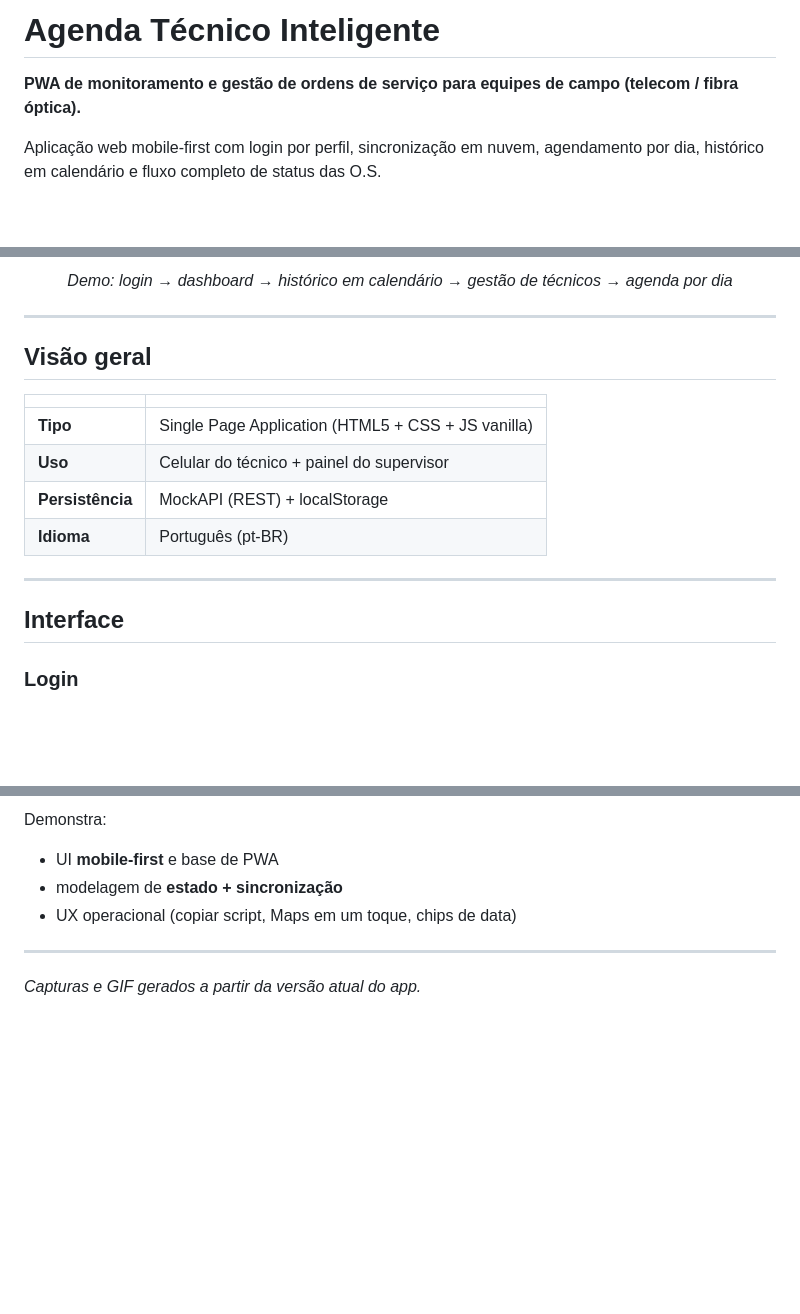
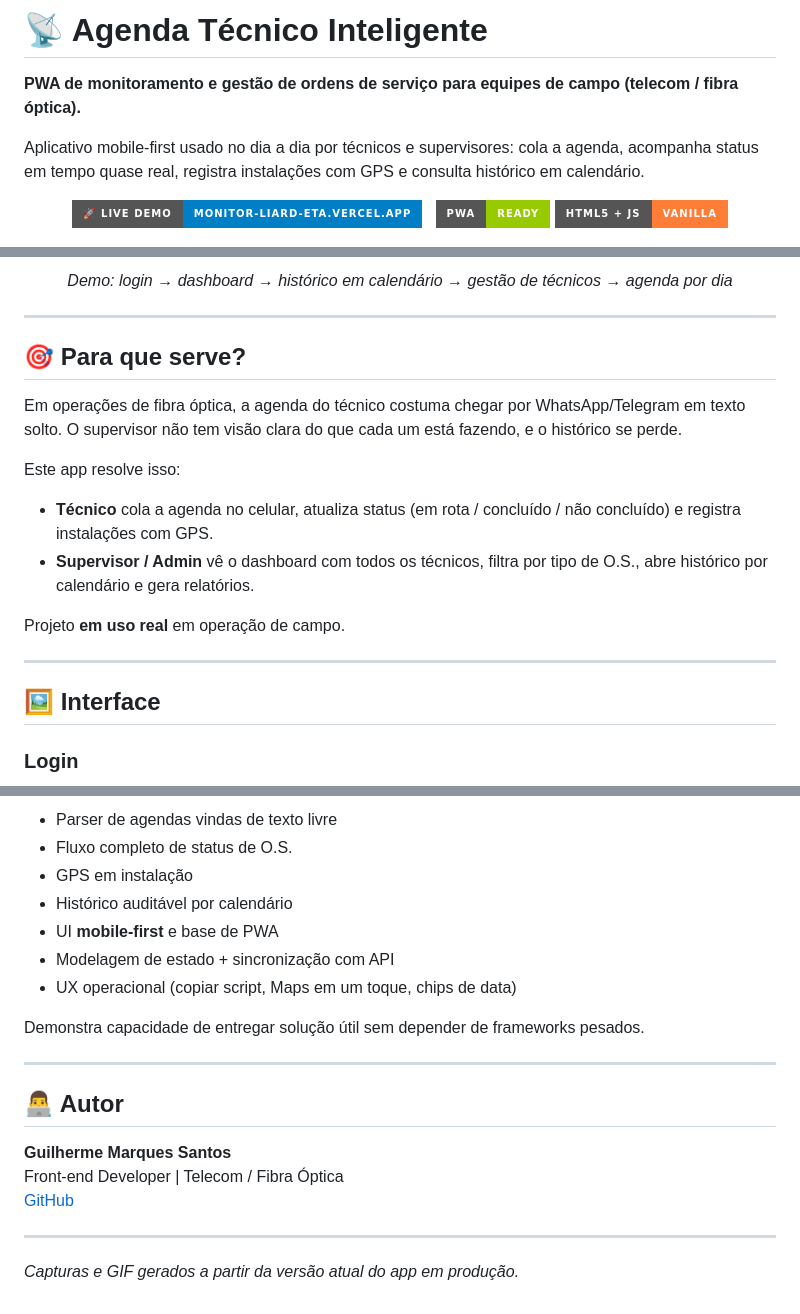
Before and after one commit to droidmarx/monitor, a Markdown page: README.md, 3 parts joined by grey strips. GitHub-like rendering; badges without logos; blank space fills up the shorter version.

```diff
--- a/README.md
+++ b/README.md
@@ -1,8 +1,17 @@
-# Agenda Técnico Inteligente
+# 📡 Agenda Técnico Inteligente
 
 **PWA de monitoramento e gestão de ordens de serviço para equipes de campo (telecom / fibra óptica).**
 
-Aplicação web mobile-first com login por perfil, sincronização em nuvem, agendamento por dia, histórico em calendário e fluxo completo de status das O.S.
+Aplicativo mobile-first usado no dia a dia por técnicos e supervisores: cola a agenda, acompanha status em tempo quase real, registra instalações com GPS e consulta histórico em calendário.
+
+<p align="center">
+  <a href="https://monitor-liard-eta.vercel.app" target="_blank">
+    <img src="https://img.shields.io/badge/🚀_Live_Demo-monitor--liard--eta.vercel.app-blue?style=for-the-badge" alt="Live Demo" />
+  </a>
+  &nbsp;
+  <img src="https://img.shields.io/badge/PWA-Ready-green?style=for-the-badge" alt="PWA" />
+  <img src="https://img.shields.io/badge/HTML5_%2B_JS-Vanilla-orange?style=for-the-badge" alt="Vanilla JS" />
+</p>
 
 <p align="center">
   <img src="https://raw.githubusercontent.com/droidmarx/monitor/main/demo-agenda-tecnico.gif" alt="Demo animada do Agenda Técnico Inteligente" width="320" />
@@ -14,18 +23,20 @@ Aplicação web mobile-first com login por perfil, sincronização em nuvem, age
 
 ---
 
-## Visão geral
+## 🎯 Para que serve?
 
-| | |
-|---|---|
-| **Tipo** | Single Page Application (HTML5 + CSS + JS vanilla) |
-| **Uso** | Celular do técnico + painel do supervisor |
-| **Persistência** | MockAPI (REST) + localStorage |
-| **Idioma** | Português (pt-BR) |
+Em operações de fibra óptica, a agenda do técnico costuma chegar por WhatsApp/Telegram em texto solto. O supervisor não tem visão clara do que cada um está fazendo, e o histórico se perde.
+
+Este app resolve isso:
+
+- **Técnico** cola a agenda no celular, atualiza status (em rota / concluído / não concluído) e registra instalações com GPS.
+- **Supervisor / Admin** vê o dashboard com todos os técnicos, filtra por tipo de O.S., abre histórico por calendário e gera relatórios.
+
+Projeto **em uso real** em operação de campo.
 
 ---
 
-## Interface
+## 🖼️ Interface
 
 ### Login
 <p align="center">
@@ -137,10 +150,22 @@ Projeto orientado a **operação real de campo**: parser de agendas, fluxo de st
 
-Demonstra:
+- Parser de agendas vindas de texto livre
+- Fluxo completo de status de O.S.
+- GPS em instalação
+- Histórico auditável por calendário
+- UI **mobile-first** e base de PWA
+- Modelagem de estado + sincronização com API
+- UX operacional (copiar script, Maps em um toque, chips de data)
 
-- UI **mobile-first** e base de PWA
-- modelagem de **estado + sincronização**
-- UX operacional (copiar script, Maps em um toque, chips de data)
+Demonstra capacidade de entregar solução útil sem depender de frameworks pesados.
 
 ---
 
-*Capturas e GIF gerados a partir da versão atual do app.*
+## 👨‍💻 Autor
+
+**Guilherme Marques Santos**
+Front-end Developer | Telecom / Fibra Óptica
+[GitHub](https://github.com/droidmarx)
+
+---
+
+*Capturas e GIF gerados a partir da versão atual do app em produção.*
```
Also changed, not shown: other parts of README.md (+33 -31 lines).
